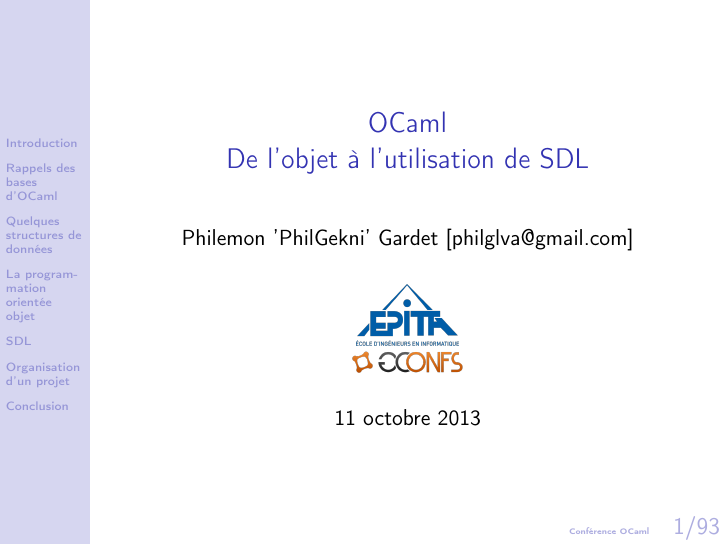
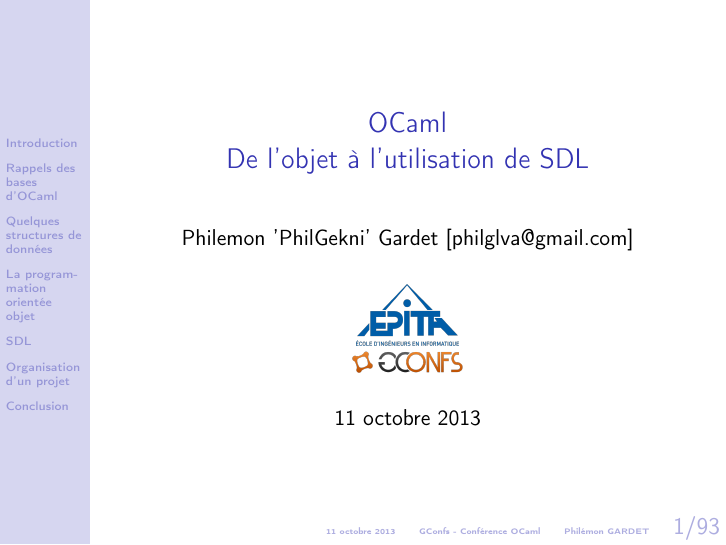
Before and after one commit to gconfs-conferences/ocaml-2013, LaTeX slides (conf/main.tex, which reads conf/themeHfo.tex): page 1 of 93. Compiled offline with pdfLaTeX.

Commit message:
Ajout d'information en bas des slides.

```diff
--- a/conf/themeHfo.tex
+++ b/conf/themeHfo.tex
@@ -2,9 +2,14 @@
 
 \def\swidth{1.6cm}
 \usenavigationsymbolstemplate{
-	Conférence OCaml
+	11 octobre 2013
 	\hspace{0,3cm}
-	\large\insertframenumber/\inserttotalframenumber
+	GConfs - Conférence OCaml
+	\hspace{0.3cm}
+	Philémon GARDET
+	\hspace{0,3cm}
+	\large
+	\insertframenumber/\inserttotalframenumber
 }
 \setbeamertemplate{sidebar left}{
 	\vfill
```
